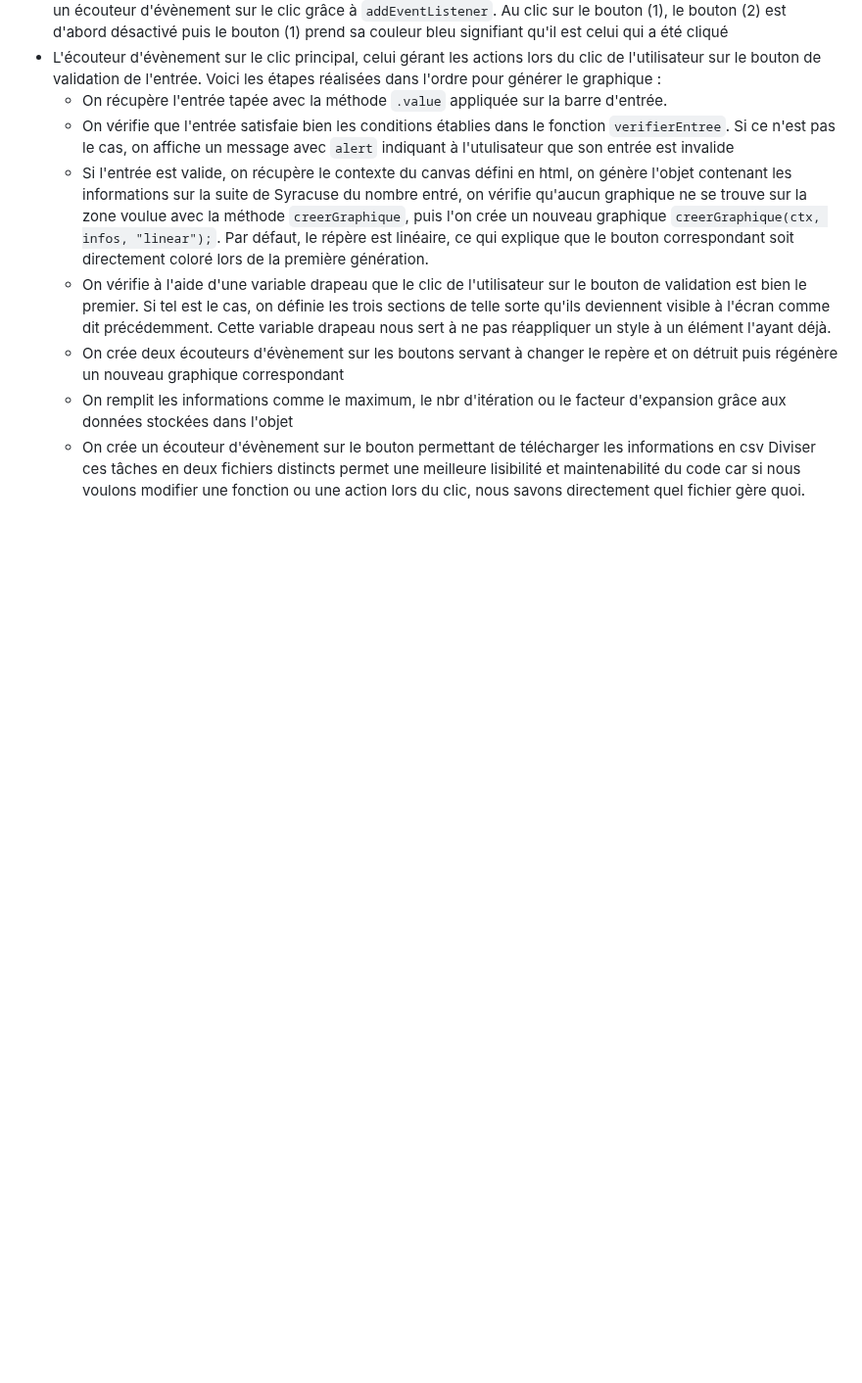
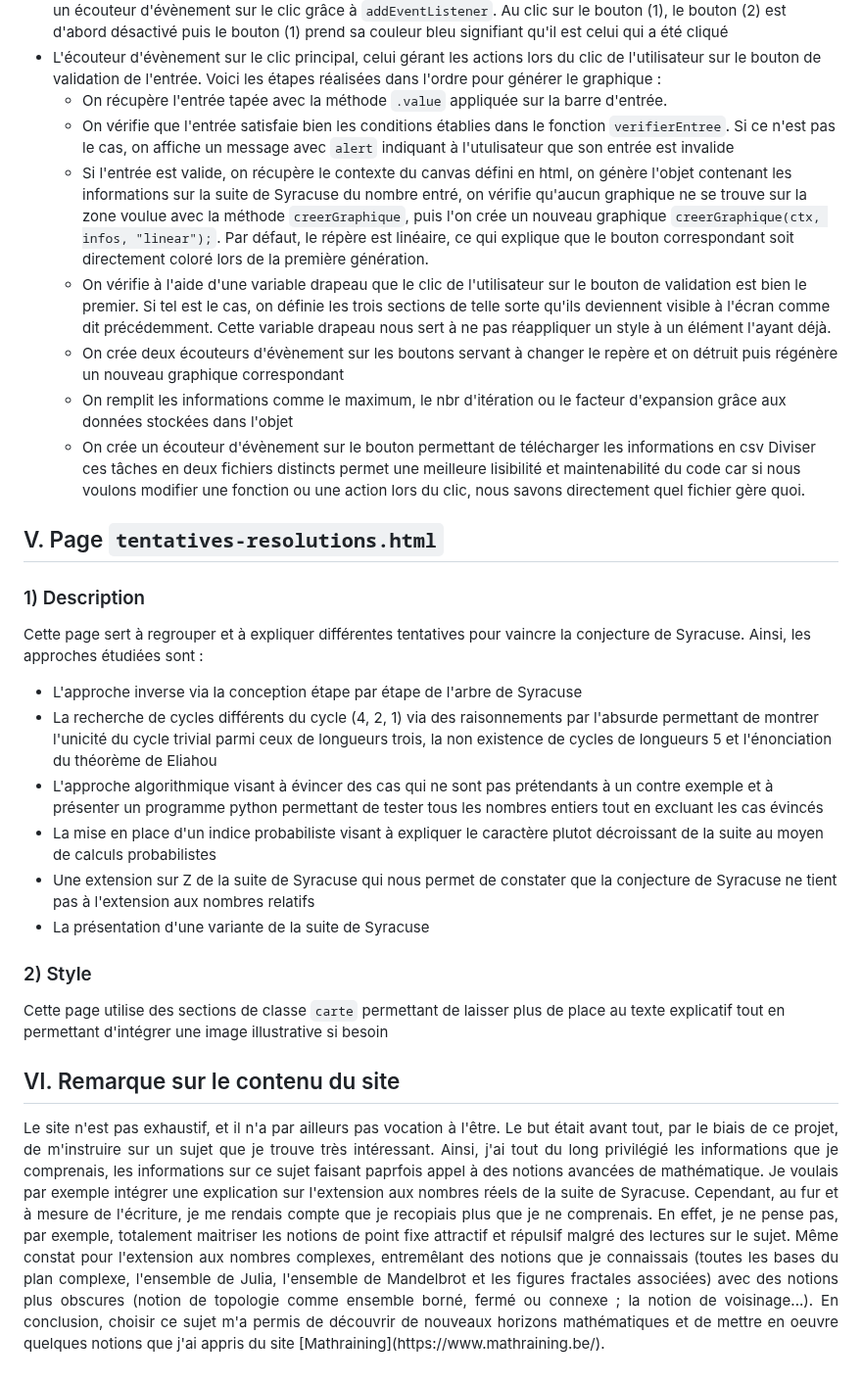
Before and after one commit to enisbeziau/Syracuse-NSI, a Markdown page: README.md, the part around one of its changes. Shown at 98% size. Drawn GitHub-style; blank space fills up the shorter version.

```diff
--- a/README.md
+++ b/README.md
@@ -145,3 +146,21 @@ Le second fichier, appelé `app.js`, sert à relier les actions de l'utilisateur
      * On remplit les informations comme le maximum, le nbr d'itération ou le facteur d'expansion grâce aux données stockées dans l'objet
      * On crée un écouteur d'évènement sur le bouton permettant de télécharger les informations en csv
 Diviser ces tâches en deux fichiers distincts permet une meilleure lisibilité et maintenabilité du code car si nous voulons modifier une fonction ou une action lors du clic, nous savons directement quel fichier gère quoi.
+
+
+## V. Page `tentatives-resolutions.html`
+### 1) Description
+Cette page sert à regrouper et à expliquer différentes tentatives pour vaincre la conjecture de Syracuse. Ainsi, les approches étudiées sont :
+- L'approche inverse via la conception étape par étape de l'arbre de Syracuse
+- La recherche de cycles différents du cycle (4, 2, 1) via des raisonnements par l'absurde permettant de montrer l'unicité du cycle trivial parmi ceux de longueurs trois, la non existence de cycles de longueurs 5 et l'énonciation du théorème de Eliahou
+- L'approche algorithmique visant à évincer des cas qui ne sont pas prétendants à un contre exemple et à présenter un programme python permettant de tester tous les nombres entiers tout en excluant les cas évincés
+- La mise en place d'un indice probabiliste visant à expliquer le caractère plutot décroissant de la suite au moyen de calculs probabilistes
+- Une extension sur Z de la suite de Syracuse qui nous permet de constater que la conjecture de Syracuse ne tient pas à l'extension aux nombres relatifs
+- La présentation d'une variante de la suite de Syracuse
+
+### 2) Style
+Cette page utilise des sections de classe `carte` permettant de laisser plus de place au texte explicatif tout en permettant d'intégrer une image illustrative si besoin
+
+## VI. Remarque sur le contenu du site
+<p align="justify">
+Le site n'est pas exhaustif, et il n'a par ailleurs pas vocation à l'être. Le but était avant tout, par le biais de ce projet, de m'instruire sur un sujet que je trouve très intéressant. Ainsi, j'ai tout du long privilégié les informations que je comprenais, les informations sur ce sujet faisant paprfois appel à des notions avancées de mathématique. Je voulais par exemple intégrer une explication sur l'extension aux nombres réels de la suite de Syracuse. Cependant, au fur et à mesure de l'écriture, je me rendais compte que je recopiais plus que je ne comprenais. En effet, je ne pense pas, par exemple, totalement maitriser les notions de point fixe attractif et répulsif malgré des lectures sur le sujet. Même constat pour l'extension aux nombres complexes, entremêlant des notions que je connaissais (toutes les bases du plan complexe, l'ensemble de Julia, l'ensemble de Mandelbrot et les figures fractales associées) avec des notions plus obscures (notion de topologie comme ensemble borné, fermé ou connexe ; la notion de voisinage...). En conclusion, choisir ce sujet m'a permis de découvrir de nouveaux horizons mathématiques et de mettre en oeuvre quelques notions que j'ai appris du site [Mathraining](https://www.mathraining.be/).</p>
```
Also changed, not shown: other parts of README.md (+4 -3 lines).
